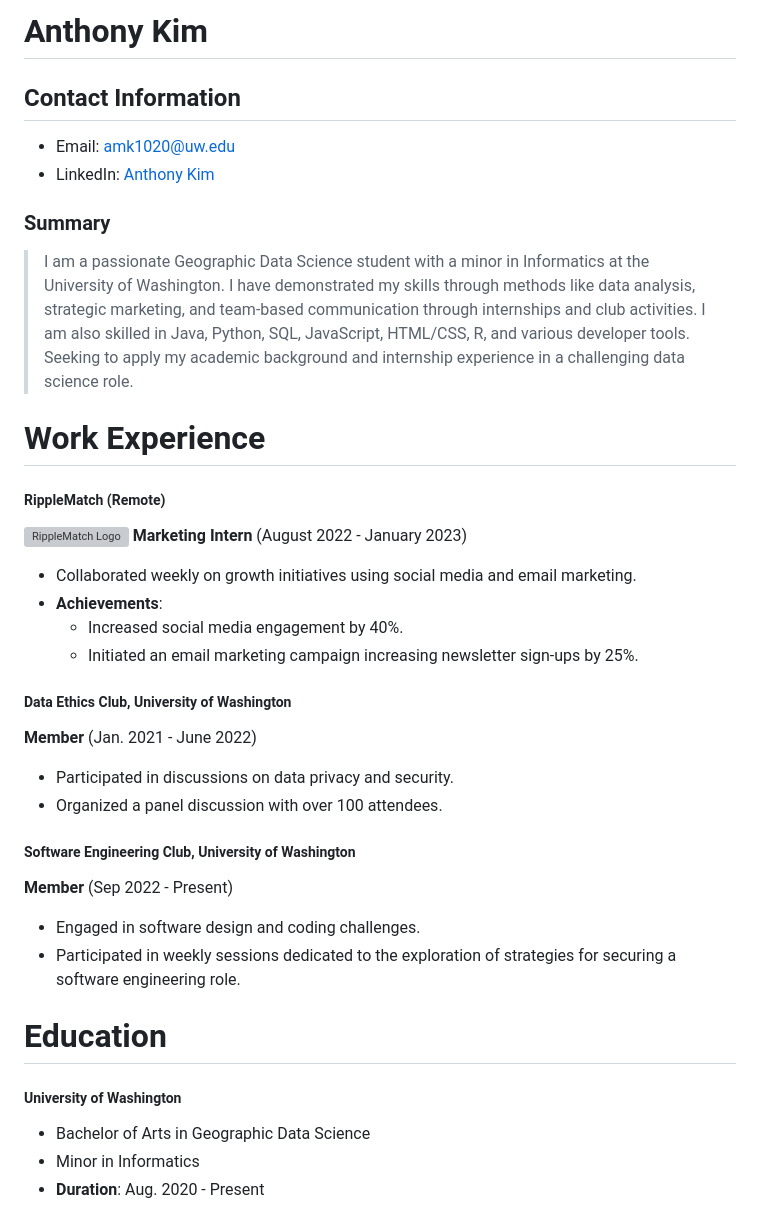
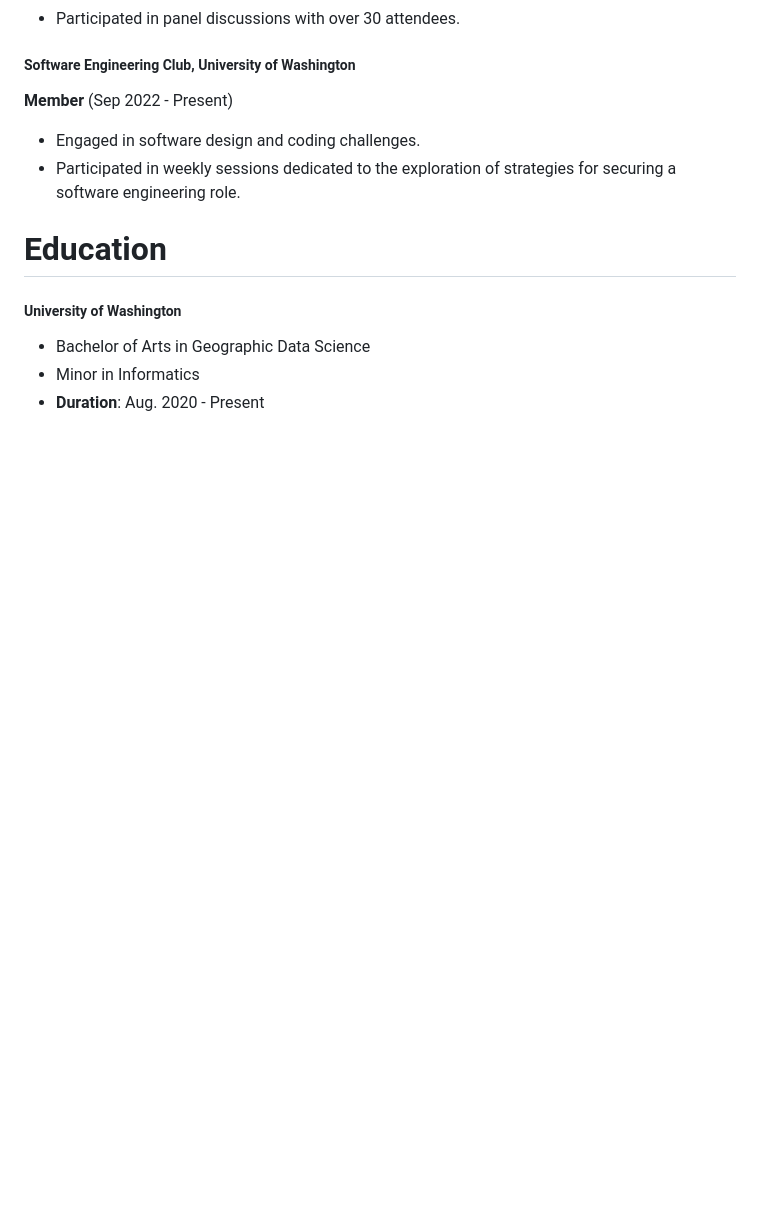
Before and after one commit to anthonykminsu/anthonykminsu.github.io, a Markdown page: README.md, the part around one of its changes. GitHub-like rendering; blank space fills up the shorter version; grey boxes are pictures that could not be loaded.

```diff
--- a/README.md
+++ b/README.md
@@ -71,28 +27,4 @@ Website: https://anthonykminsu.github.io/
-# Anthony Kim
-
-## Contact Information
-- Email: [amk1020@uw.edu](mailto:amk1020@uw.edu)
-- LinkedIn: [Anthony Kim](https://www.linkedin.com/in/anthony-kim-49386a191/)
-
-### **Summary**
-> I am a passionate Geographic Data Science student with a minor in Informatics at the University of Washington. I have demonstrated my skills through methods like data analysis, strategic marketing, and team-based communication through internships and club activities. I am also skilled in Java, Python, SQL, JavaScript, HTML/CSS, R, and various developer tools. Seeking to apply my academic background and internship experience in a challenging data science role.
-
-# **Work Experience**
-
-##### **RippleMatch (Remote)**
-![RippleMatch Logo](https://pbs.twimg.com/media/FQuAIfLXoAM_082?format=jpg&name=4096x4096)
-**Marketing Intern** (August 2022 - January 2023)
-
-- Collaborated weekly on growth initiatives using social media and email marketing.
-- **Achievements**:
-  - Increased social media engagement by 40%.
-  - Initiated an email marketing campaign increasing newsletter sign-ups by 25%.
-
-##### **Data Ethics Club, University of Washington**
-**Member** (Jan. 2021 - June 2022)
-
-- Participated in discussions on data privacy and security.
-- Organized a panel discussion with over 100 attendees.
+- Participated in panel discussions with over 30 attendees.
 
 ##### **Software Engineering Club, University of Washington**
 **Member** (Sep 2022 - Present)
```
Also changed, not shown: other parts of README.md (+2 -46 lines).
